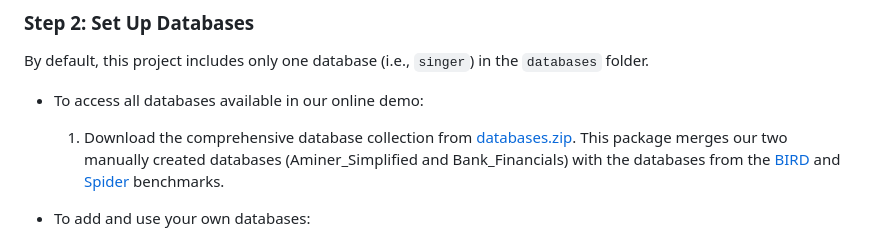
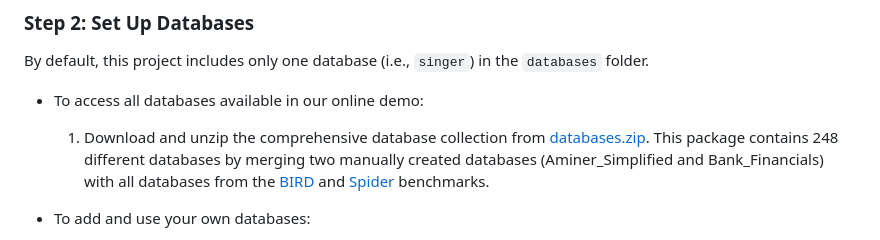
Before and after one commit to RUCKBReasoning/text2sql-demo, a Markdown page: README.md, the part around the change. Drawn GitHub-style.

```diff
--- a/README.md
+++ b/README.md
@@ -49,7 +49,7 @@ unzip sic_ckpts.zip
 By default, this project includes only one database (i.e., `singer`) in the `databases` folder.
 
 - To access all databases available in our online demo:
-  1. Download the comprehensive database collection from [databases.zip](https://pan.quark.cn/s/fc6b1ed32fc6). This package merges our two manually created databases (Aminer_Simplified and Bank_Financials) with the databases from the [BIRD](https://bird-bench.github.io) and [Spider](https://yale-lily.github.io/spider) benchmarks.
+  1. Download and unzip the comprehensive database collection from [databases.zip](https://pan.quark.cn/s/fc6b1ed32fc6). This package contains 248 different databases by merging two manually created databases (Aminer_Simplified and Bank_Financials) with all databases from the [BIRD](https://bird-bench.github.io) and [Spider](https://yale-lily.github.io/spider) benchmarks.
 
 - To add and use your own databases:
   1. Place your SQLite database file in the `databases` directory.
```
